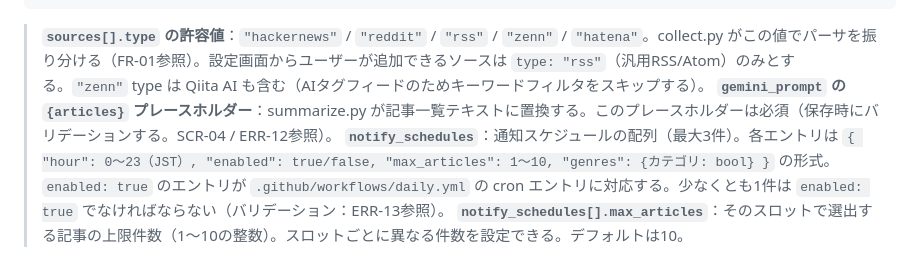
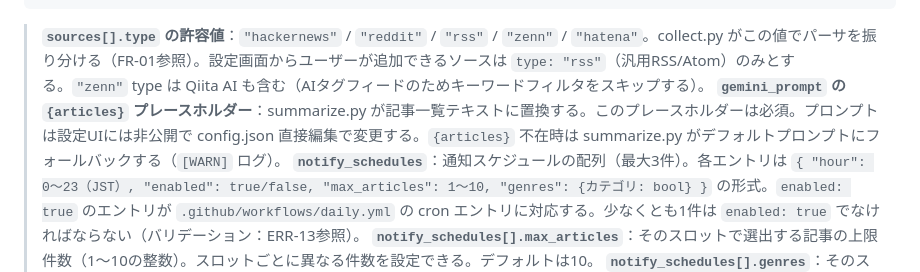
Before and after one commit to kenta2107sub-star/neura, a Markdown page: design/neura_requirements.md, the part around the change. Drawn GitHub-style.

````diff
--- a/design/neura_requirements.md
+++ b/design/neura_requirements.md
@@ -456,7 +456,7 @@ SCR-02（日次詳細）:
 ```
 
 > **`sources[].type` の許容値**：`"hackernews"` / `"reddit"` / `"rss"` / `"zenn"` / `"hatena"`。collect.py がこの値でパーサを振り分ける（FR-01参照）。設定画面からユーザーが追加できるソースは `type: "rss"`（汎用RSS/Atom）のみとする。`"zenn"` type は Qiita AI も含む（AIタグフィードのためキーワードフィルタをスキップする）。
-> **`gemini_prompt` の `{articles}` プレースホルダー**：summarize.py が記事一覧テキストに置換する。このプレースホルダーは必須（保存時にバリデーションする。SCR-04 / ERR-12参照）。
+> **`gemini_prompt` の `{articles}` プレースホルダー**：summarize.py が記事一覧テキストに置換する。このプレースホルダーは必須。プロンプトは設定UIには非公開で config.json 直接編集で変更する。`{articles}` 不在時は summarize.py がデフォルトプロンプトにフォールバックする（`[WARN]` ログ）。
 > **`notify_schedules`**：通知スケジュールの配列（最大3件）。各エントリは `{ "hour": 0〜23（JST）, "enabled": true/false, "max_articles": 1〜10, "genres": {カテゴリ: bool} }` の形式。`enabled: true` のエントリが `.github/workflows/daily.yml` の cron エントリに対応する。少なくとも1件は `enabled: true` でなければならない（バリデーション：ERR-13参照）。
 > **`notify_schedules[].max_articles`**：そのスロットで選出する記事の上限件数（1〜10の整数）。スロットごとに異なる件数を設定できる。デフォルトは10。
 > **`notify_schedules[].genres`**：そのスロットで通知するカテゴリのON/OFFマップ。スロットごとに異なるジャンルフィルタを設定できる。
````
Also changed, not shown: design/neura_basic_design.md (+1 -11 lines), design/neura_detailed_design.md (+2 -8 lines).
